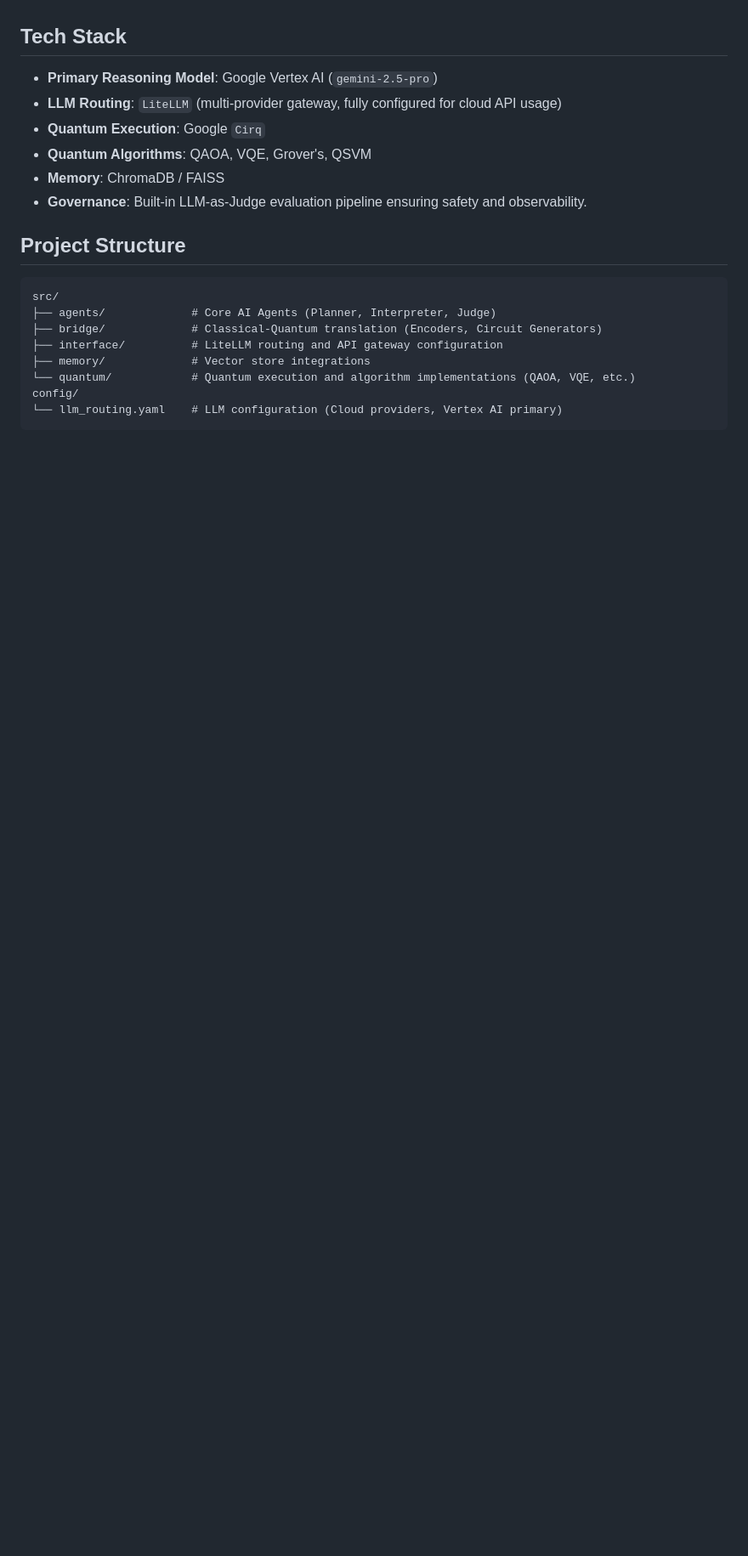
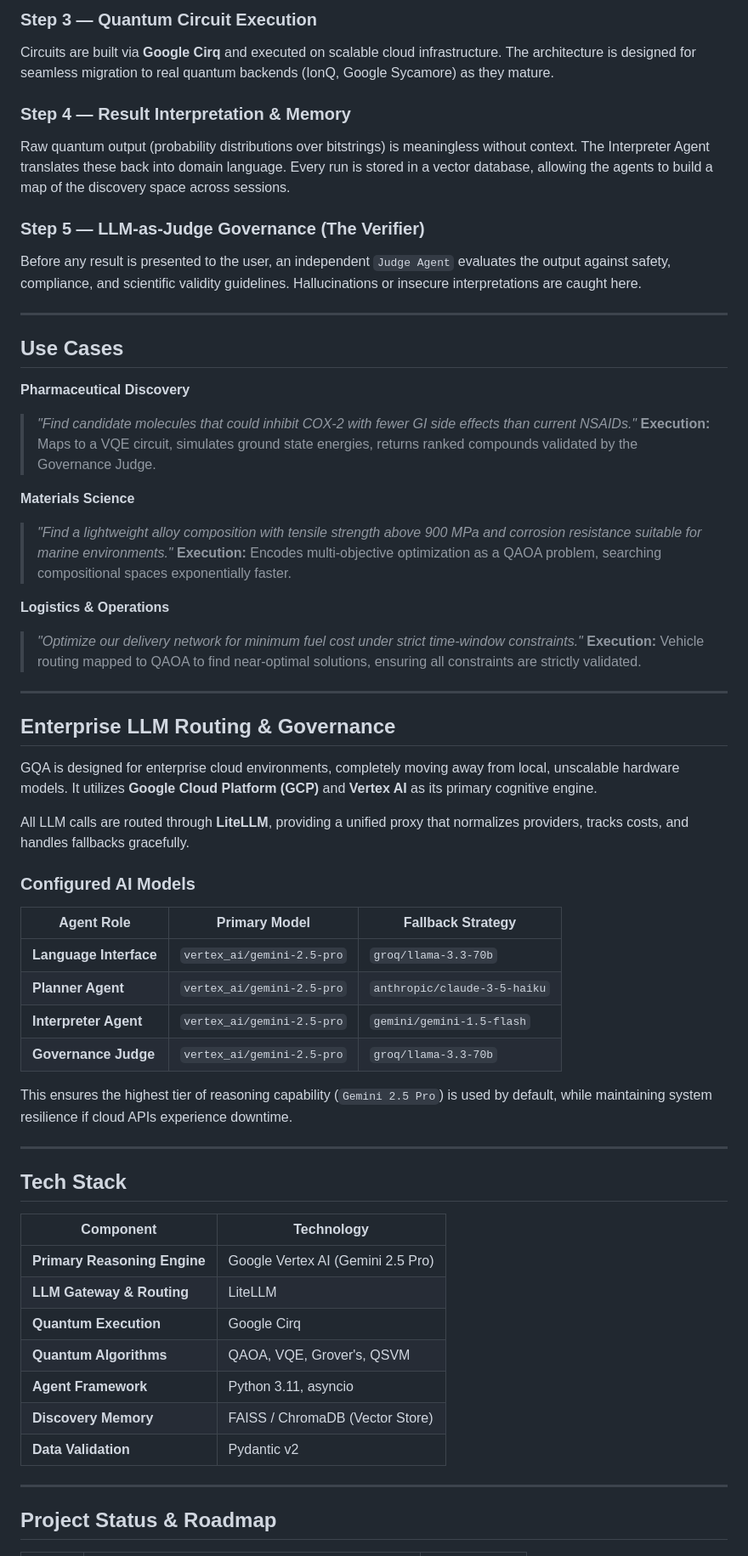
Before and after one commit to AI-Governance-Lab/governed-quantum-agents, a Markdown page: README.md, the part around the change printed below. Shown: that part at 85% size. Rendered like a GitHub page; blank space fills up the shorter version.

Commit message:
docs: enrich README with deeper context, use cases, and routing strategy

````diff
--- a/README.md
+++ b/README.md
@@ -69,23 +115,62 @@ graph TB
+### Step 3 — Quantum Circuit Execution
+Circuits are built via **Google Cirq** and executed on scalable cloud infrastructure. The architecture is designed for seamless migration to real quantum backends (IonQ, Google Sycamore) as they mature.
+
+### Step 4 — Result Interpretation & Memory
+Raw quantum output (probability distributions over bitstrings) is meaningless without context. The Interpreter Agent translates these back into domain language. Every run is stored in a vector database, allowing the agents to build a map of the discovery space across sessions.
+
+### Step 5 — LLM-as-Judge Governance (The Verifier)
+Before any result is presented to the user, an independent `Judge Agent` evaluates the output against safety, compliance, and scientific validity guidelines. Hallucinations or insecure interpretations are caught here.
+
+---
+
+## Use Cases
+
+**Pharmaceutical Discovery**
+> *"Find candidate molecules that could inhibit COX-2 with fewer GI side effects than current NSAIDs."*
+> **Execution:** Maps to a VQE circuit, simulates ground state energies, returns ranked compounds validated by the Governance Judge.
+
+**Materials Science**
+> *"Find a lightweight alloy composition with tensile strength above 900 MPa and corrosion resistance suitable for marine environments."*
+> **Execution:** Encodes multi-objective optimization as a QAOA problem, searching compositional spaces exponentially faster.
+
+**Logistics & Operations**
+> *"Optimize our delivery network for minimum fuel cost under strict time-window constraints."*
+> **Execution:** Vehicle routing mapped to QAOA to find near-optimal solutions, ensuring all constraints are strictly validated.
+
+---
+
+## Enterprise LLM Routing & Governance
+
+GQA is designed for enterprise cloud environments, completely moving away from local, unscalable hardware models. It utilizes **Google Cloud Platform (GCP)** and **Vertex AI** as its primary cognitive engine.
+
+All LLM calls are routed through **LiteLLM**, providing a unified proxy that normalizes providers, tracks costs, and handles fallbacks gracefully.
+
+### Configured AI Models
+
+| Agent Role | Primary Model | Fallback Strategy |
+|---|---|---|
+| **Language Interface** | `vertex_ai/gemini-2.5-pro` | `groq/llama-3.3-70b` |
+| **Planner Agent** | `vertex_ai/gemini-2.5-pro` | `anthropic/claude-3-5-haiku` |
+| **Interpreter Agent**| `vertex_ai/gemini-2.5-pro` | `gemini/gemini-1.5-flash` |
+| **Governance Judge** | `vertex_ai/gemini-2.5-pro` | `groq/llama-3.3-70b` |
+
+This ensures the highest tier of reasoning capability (`Gemini 2.5 Pro`) is used by default, while maintaining system resilience if cloud APIs experience downtime.
+
+---
 
 ## Tech Stack
 
-- **Primary Reasoning Model**: Google Vertex AI (`gemini-2.5-pro`)
-- **LLM Routing**: `LiteLLM` (multi-provider gateway, fully configured for cloud API usage)
-- **Quantum Execution**: Google `Cirq`
-- **Quantum Algorithms**: QAOA, VQE, Grover's, QSVM
-- **Memory**: ChromaDB / FAISS
-- **Governance**: Built-in LLM-as-Judge evaluation pipeline ensuring safety and observability.
+| Component | Technology |
+|---|---|
+| **Primary Reasoning Engine** | Google Vertex AI (Gemini 2.5 Pro) |
+| **LLM Gateway & Routing** | LiteLLM |
+| **Quantum Execution** | Google Cirq |
+| **Quantum Algorithms** | QAOA, VQE, Grover's, QSVM |
+| **Agent Framework** | Python 3.11, asyncio |
+| **Discovery Memory** | FAISS / ChromaDB (Vector Store) |
+| **Data Validation** | Pydantic v2 |
 
-## Project Structure
+---
 
-```text
-src/
-├── agents/             # Core AI Agents (Planner, Interpreter, Judge)
-├── bridge/             # Classical-Quantum translation (Encoders, Circuit Generators)
-├── interface/          # LiteLLM routing and API gateway configuration
-├── memory/             # Vector store integrations
-└── quantum/            # Quantum execution and algorithm implementations (QAOA, VQE, etc.)
-config/
-└── llm_routing.yaml    # LLM configuration (Cloud providers, Vertex AI primary)
-```
+## Project Status & Roadmap
 
````
Also changed, not shown: other parts of README.md (+68 -19 lines).
